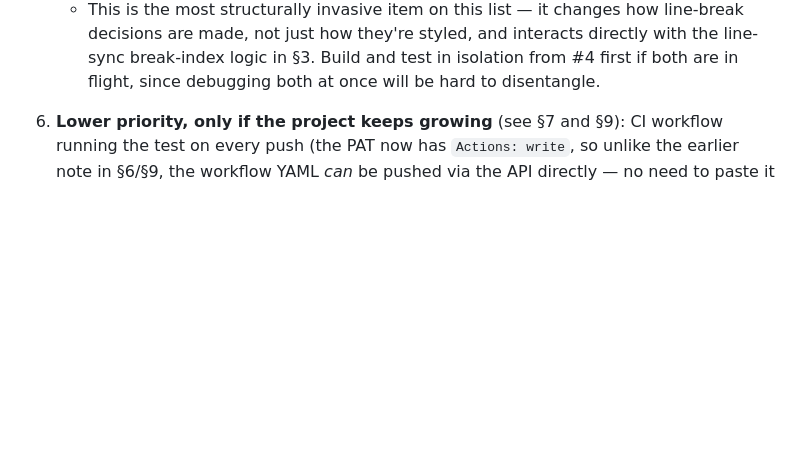
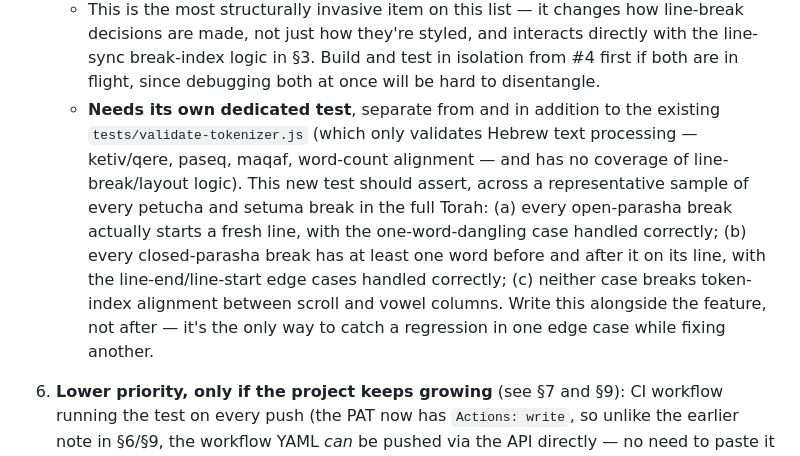
Before and after one commit to davidschapiro/tikkun-generator, a Markdown page: AGENTS.md, the part around the change. Rendered like a GitHub page; blank space fills up the shorter version.

Commit message:
AGENTS.md: note that parasha line-breaking (item 5) needs its own dedicated test, separate from the tokenizer validation test

```diff
--- a/AGENTS.md
+++ b/AGENTS.md
@@ -517,6 +517,19 @@ this is *what*.
      styled, and interacts directly with the line-sync break-index logic
      in §3. Build and test in isolation from #4 first if both are in
      flight, since debugging both at once will be hard to disentangle.
+   - **Needs its own dedicated test**, separate from and in addition to
+     the existing `tests/validate-tokenizer.js` (which only validates
+     Hebrew text processing — ketiv/qere, paseq, maqaf, word-count
+     alignment — and has no coverage of line-break/layout logic). This
+     new test should assert, across a representative sample of every
+     petucha and setuma break in the full Torah: (a) every open-parasha
+     break actually starts a fresh line, with the one-word-dangling case
+     handled correctly; (b) every closed-parasha break has at least one
+     word before and after it on its line, with the line-end/line-start
+     edge cases handled correctly; (c) neither case breaks token-index
+     alignment between scroll and vowel columns. Write this alongside the
+     feature, not after — it's the only way to catch a regression in one
+     edge case while fixing another.
 
 6. **Lower priority, only if the project keeps growing** (see §7 and §9):
    CI workflow running the test on every push (the PAT now has `Actions:
```
